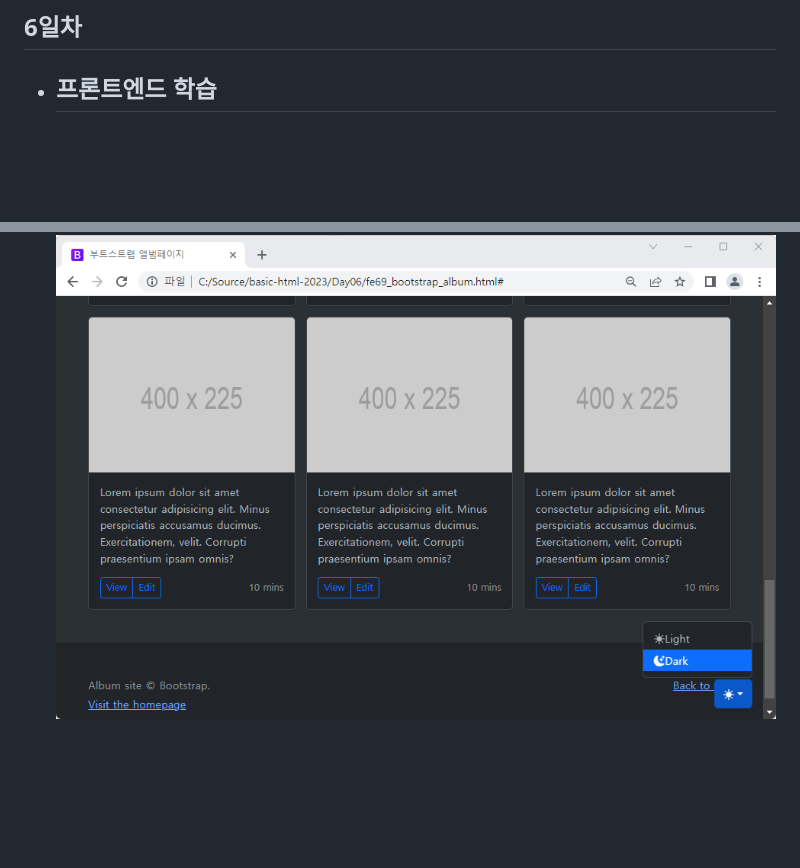
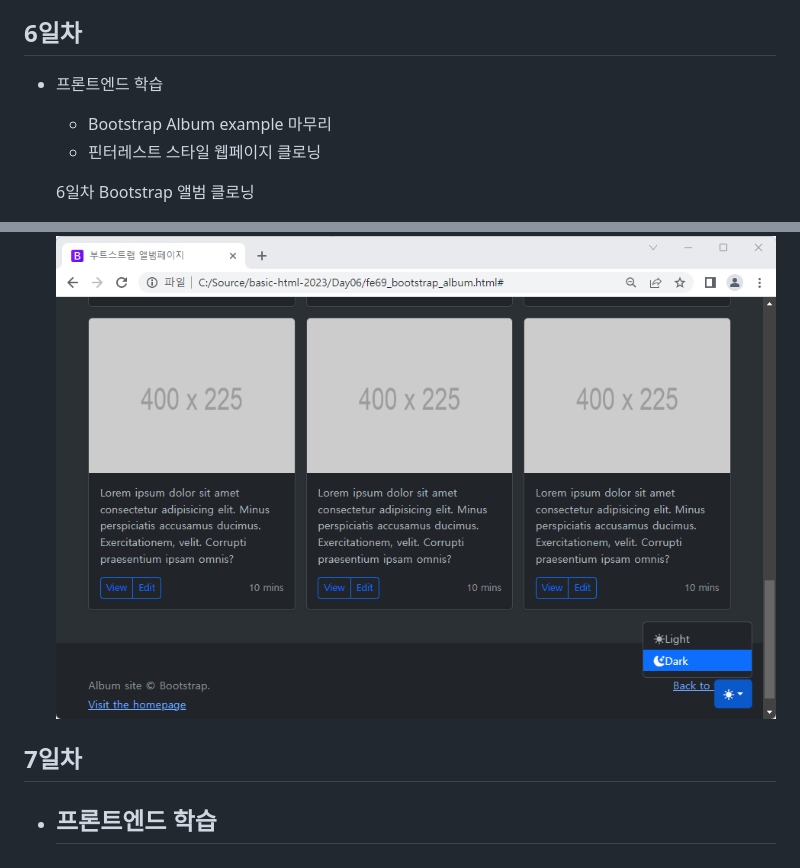
Before and after one commit to kimdo12/basic-html-2023, a Markdown page: README.md, 2 parts joined by grey strips. GitHub-like rendering; blank space fills up the shorter version.

```diff
--- a/README.md
+++ b/README.md
@@ -54,6 +54,14 @@ java개발자 과정 프론트앤드 리포지토리
 ## 6일차
 
 - 프론트엔드 학습
-     -
+     - Bootstrap Album example 마무리
+     - 핀터레스트 스타일 웹페이지 클로닝
+
+     6일차 Bootstrap 앨범 클로닝
 
      <img src="https://raw.githubusercontent.com/kimdo12/basic-html-2023/main/image/albumclone.png">
+
+## 7일차
+
+- 프론트엔드 학습
+    -
```
Also changed, not shown: Day06/images/KakaoTalk_20230328_151555545.png (added), Day06/images/KakaoTalk_20230328_161511576.gif (added), Day06/images/pinterest.png (added), 4 other files.
